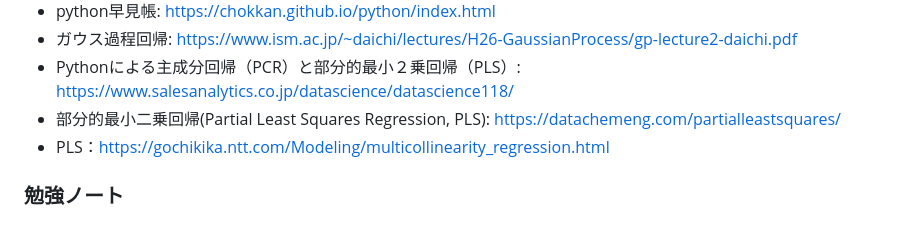
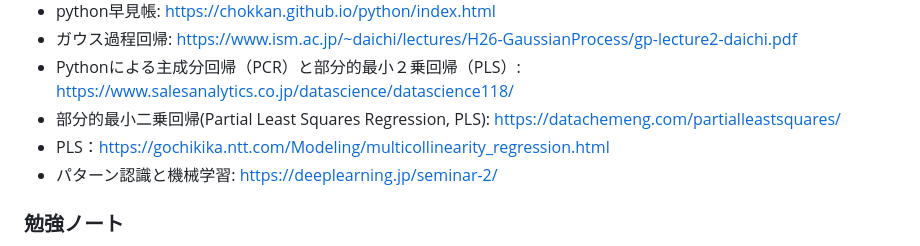
Before and after one commit to tnaoki0630/uma, a Markdown page: README.md, the part around the change. Drawn GitHub-style.

```diff
--- a/README.md
+++ b/README.md
@@ -16,6 +16,7 @@
 - Pythonによる主成分回帰（PCR）と部分的最小２乗回帰（PLS）: https://www.salesanalytics.co.jp/datascience/datascience118/
 - 部分的最小二乗回帰(Partial Least Squares Regression, PLS): https://datachemeng.com/partialleastsquares/
 - PLS：https://gochikika.ntt.com/Modeling/multicollinearity_regression.html
+- パターン認識と機械学習: https://deeplearning.jp/seminar-2/
 ### 勉強ノート
 - Miro: https://miro.com/welcomeonboard/dXVVeUFrMzFoNW1PQWwyOEVVWjhZaU9pSnlYcFV1RlVpUkNmaWhkOTNxalphcHhKdmxwVTUxSHVHQW9NNm1QbHwzNDU4NzY0NTcwMzgwODY2NTMxfDI=?share_link_id=928920182370
 # ディレクトリについて
```
